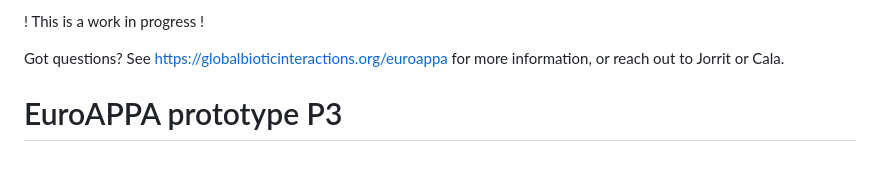
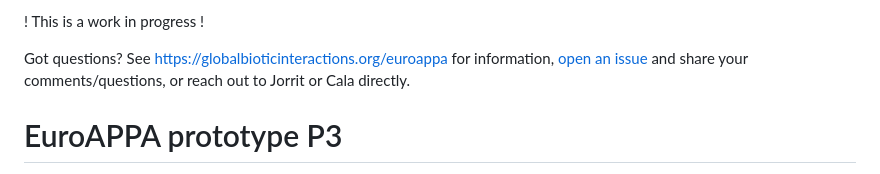
Before and after one commit to euroappa/euroappa.github.io, a Markdown page: p3/README.md, the part around one of its changes. Drawn GitHub-style.

Commit message:
link to issue management

```diff
--- a/p3/README.md
+++ b/p3/README.md
@@ -2,7 +2,7 @@
 
 ! This is a work in progress !
 
-Got questions? See [https://globalbioticinteractions.org/euroappa](https://globalbioticinteractions.org/euroappa) for more information, or reach out to Jorrit or Cala.
+Got questions? See [https://globalbioticinteractions.org/euroappa](https://globalbioticinteractions.org/euroappa) for information, [open an issue](https://github.com/euroappa/euroappa.github.io/issues) and share your comments/questions, or reach out to Jorrit or Cala directly.
 
 # EuroAPPA prototype P3
 
```
Also changed, not shown: other parts of p3/README.md (+1 -1 lines).
